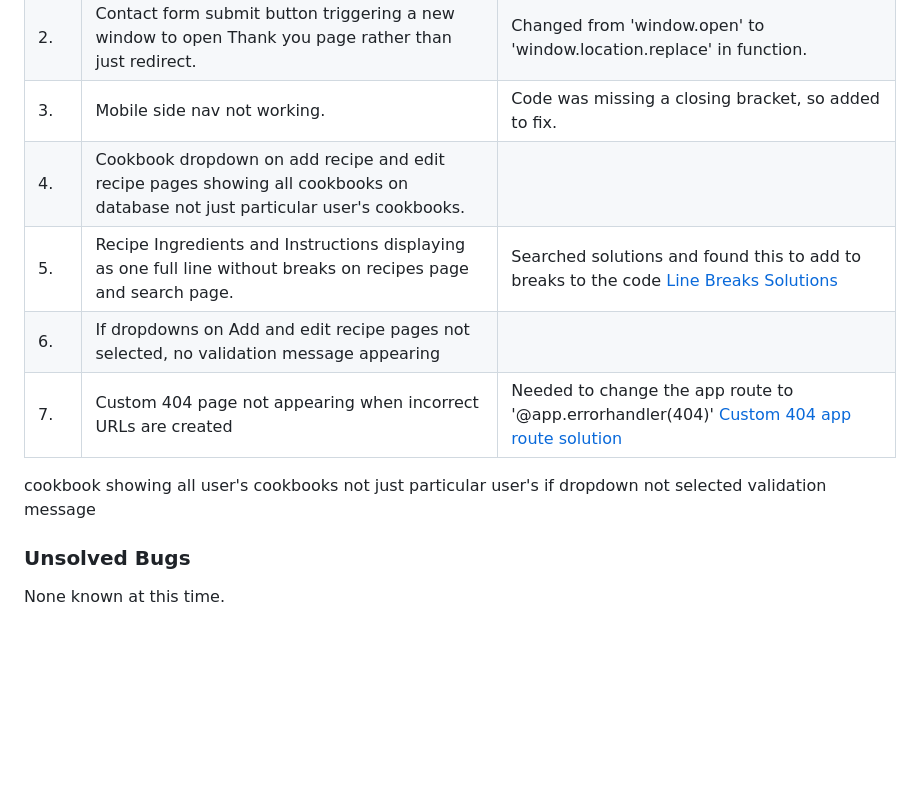
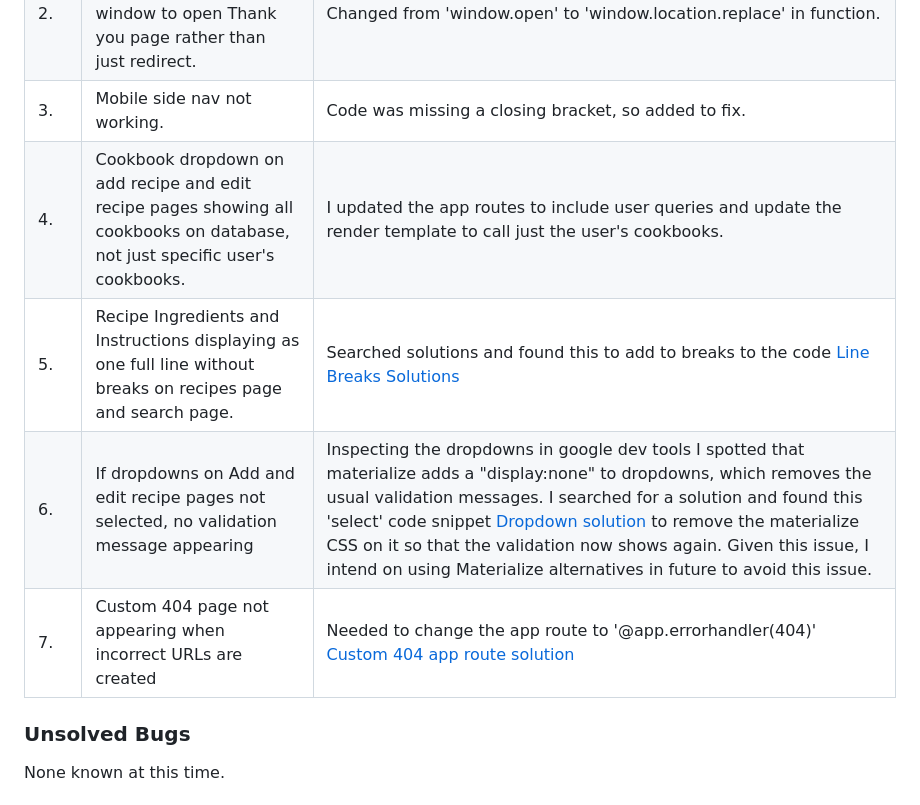
Before and after one commit to kateuj/instacook, a Markdown page: TESTING.md, the part around the change. Rendered like a GitHub page; blank space fills up the shorter version.

Commit message:
final code credit and bug content added

```diff
--- a/TESTING.md
+++ b/TESTING.md
@@ -360,15 +360,10 @@ I revisited the 404 app route and found a code error - not '@app.errorhandler',
 | 1. | Pre-populated dropdown options not working in the Edit Recipe form. | Removed ‘selected’ from options.  |
 | 2. | Contact form submit button triggering a new window to open Thank you page rather than just redirect. | Changed from 'window.open' to 'window.location.replace' in function.  |
 | 3. | Mobile side nav not working. | Code was missing a closing bracket, so added to fix.  |
-| 4. | Cookbook dropdown on add recipe and edit recipe pages showing all cookbooks on database not just particular user's cookbooks. |  |
+| 4. | Cookbook dropdown on add recipe and edit recipe pages showing all cookbooks on database, not just specific user's cookbooks. | I updated the app routes to include user queries and update the render template to call just the user's cookbooks. |
 | 5. | Recipe Ingredients and Instructions displaying as one full line without breaks on recipes page and search page. | Searched solutions and found this to add to breaks to the code [Line Breaks Solutions](https://stackoverflow.com/questions/3206344/passing-html-to-template-using-flask-jinja2) |
-| 6. | If dropdowns on Add and edit recipe pages not selected, no validation message appearing |  |
+| 6. | If dropdowns on Add and edit recipe pages not selected, no validation message appearing | Inspecting the dropdowns in google dev tools I spotted that materialize adds a "display:none" to dropdowns, which removes the usual validation messages. I searched for a solution and found this 'select' code snippet [Dropdown solution](https://stackoverflow.com/questions/34248898/how-to-validate-select-option-for-a-materialize-dropdown ) to remove the materialize CSS on it so that the validation now shows again. Given this issue, I intend on using Materialize alternatives in future to avoid this issue. |
 | 7. | Custom 404 page not appearing when incorrect URLs are created | Needed to change the app route to '@app.errorhandler(404)' [Custom 404 app route solution](https://stackoverflow.com/questions/73140435/why-custom-404-page-not-working-with-flask) |
-
-
-cookbook showing all user's cookbooks not just particular user's
-if dropdown not selected validation message
-
 
 ### Unsolved Bugs
 
```
Also changed, not shown: README.md (+1 -0 lines).
